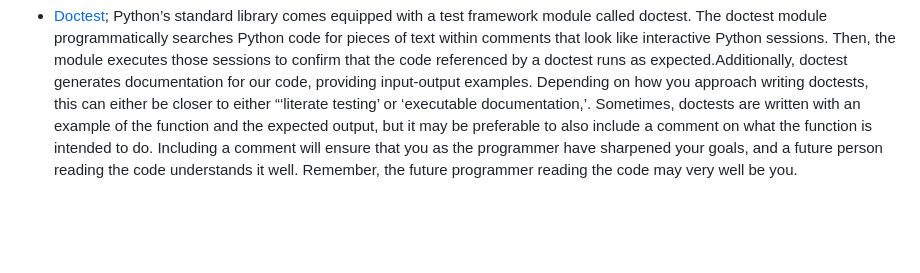
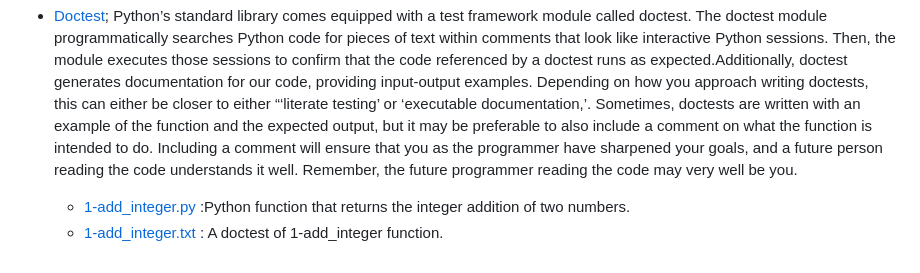
Before and after one commit to chesahkalu/My_Python, a Markdown page: README.md, the part around the change. Rendered like a GitHub page; blank space fills up the shorter version.

Commit message:
update documentations on readme

```diff
--- a/README.md
+++ b/README.md
@@ -110,3 +110,6 @@ __str__ and __repr__. The @staticmethod, @classmethods, __del__, and usage of cl
     - [2-test_customer_class.py](./Testing/Unittesting/2-test_customer_class.py) A test file showing how to unittest a class
 
 * [Doctest](./Testing/Doctest/); Python’s standard library comes equipped with a test framework module called doctest. The doctest module programmatically searches Python code for pieces of text within comments that look like interactive Python sessions. Then, the module executes those sessions to confirm that the code referenced by a doctest runs as expected.Additionally, doctest generates documentation for our code, providing input-output examples. Depending on how you approach writing doctests, this can either be closer to either “‘literate testing’ or ‘executable documentation,’. Sometimes, doctests are written with an example of the function and the expected output, but it may be preferable to also include a comment on what the function is intended to do. Including a comment will ensure that you as the programmer have sharpened your goals, and a future person reading the code understands it well. Remember, the future programmer reading the code may very well be you.
+    - [1-add_integer.py](./Testing/Doctest/1-add_integer.py) :Python function that returns the integer addition
+    of two numbers.
+    - [1-add_integer.txt](./Testing/Doctest/1-add_integer.txt) : A doctest of 1-add_integer function.
```
